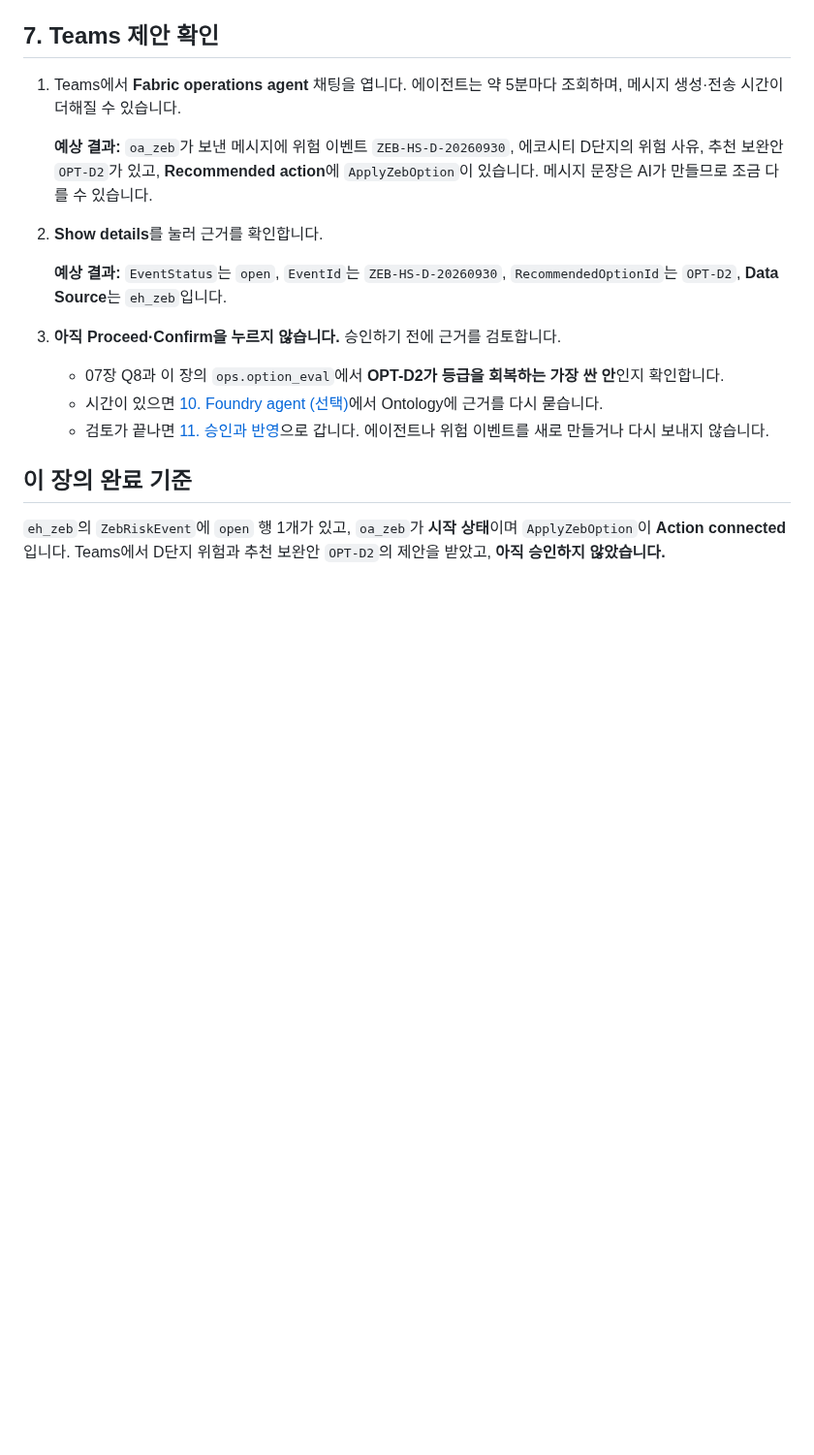
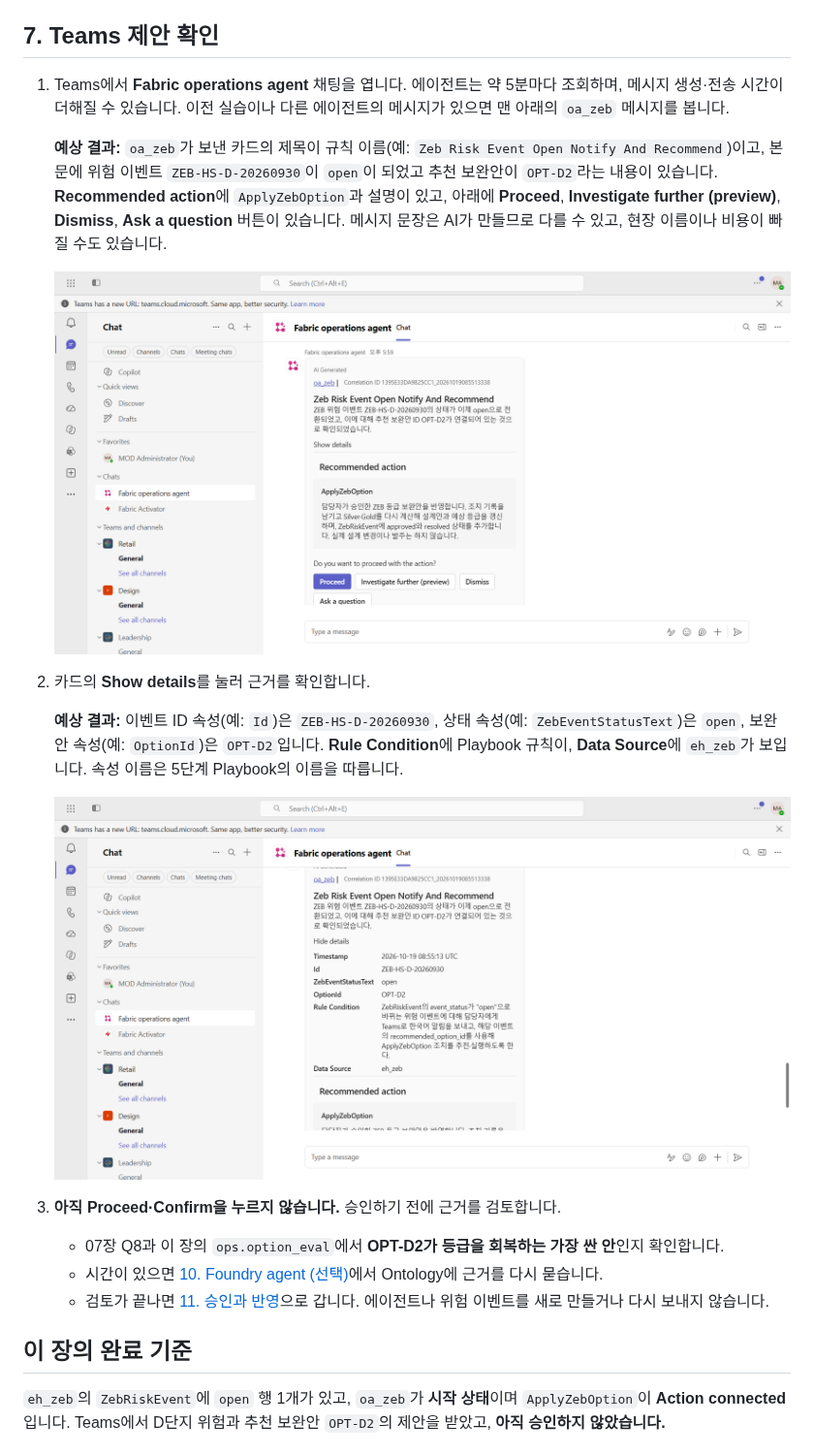
Before and after one commit to minkyung01/fabric-zeb-workshop, a Markdown page: docs/09-operations-agent.md, the part around the change. Shown at 97% size. Drawn GitHub-style; pictures changed too: assets/screenshots/d09-teams-details.png (added), assets/screenshots/d09-teams-message.png (added); blank space fills up the shorter version.

Commit message:
Chapter 09: Teams proposal and details screenshots, step 7 matched to actual card
Co-Authored-By: Claude Opus 5.5 (1M context) <noreply@anthropic.com>

```diff
--- a/docs/09-operations-agent.md
+++ b/docs/09-operations-agent.md
@@ -193,13 +193,17 @@ Playbook은 Operations agent가 지침과 데이터를 읽고 만드는 감시
 
 ## 7. Teams 제안 확인
 
-1.  Teams에서 **Fabric operations agent** 채팅을 엽니다. 에이전트는 약 5분마다 조회하며, 메시지 생성·전송 시간이 더해질 수 있습니다.
+1.  Teams에서 **Fabric operations agent** 채팅을 엽니다. 에이전트는 약 5분마다 조회하며, 메시지 생성·전송 시간이 더해질 수 있습니다. 이전 실습이나 다른 에이전트의 메시지가 있으면 맨 아래의 `oa_zeb` 메시지를 봅니다.
 
-    **예상 결과:** `oa_zeb`가 보낸 메시지에 위험 이벤트 `ZEB-HS-D-20260930`, 에코시티 D단지의 위험 사유, 추천 보완안 `OPT-D2`가 있고, **Recommended action**에 `ApplyZebOption`이 있습니다. 메시지 문장은 AI가 만들므로 조금 다를 수 있습니다.
+    **예상 결과:** `oa_zeb`가 보낸 카드의 제목이 규칙 이름(예: `Zeb Risk Event Open Notify And Recommend`)이고, 본문에 위험 이벤트 `ZEB-HS-D-20260930`이 `open`이 되었고 추천 보완안이 `OPT-D2`라는 내용이 있습니다. **Recommended action**에 `ApplyZebOption`과 설명이 있고, 아래에 **Proceed**, **Investigate further (preview)**, **Dismiss**, **Ask a question** 버튼이 있습니다. 메시지 문장은 AI가 만들므로 다를 수 있고, 현장 이름이나 비용이 빠질 수도 있습니다.
 
-2.  **Show details**를 눌러 근거를 확인합니다.
+    <img src="../assets/screenshots/d09-teams-message.png" width="1000" alt="Teams의 Fabric operations agent 채팅. oa_zeb의 Zeb Risk Event Open Notify And Recommend 카드에 ZEB-HS-D-20260930, OPT-D2, Recommended action ApplyZebOption과 Proceed, Investigate further, Dismiss, Ask a question 버튼이 있습니다." />
 
-    **예상 결과:** `EventStatus`는 `open`, `EventId`는 `ZEB-HS-D-20260930`, `RecommendedOptionId`는 `OPT-D2`, **Data Source**는 `eh_zeb`입니다.
+2.  카드의 **Show details**를 눌러 근거를 확인합니다.
+
+    **예상 결과:** 이벤트 ID 속성(예: `Id`)은 `ZEB-HS-D-20260930`, 상태 속성(예: `ZebEventStatusText`)은 `open`, 보완안 속성(예: `OptionId`)은 `OPT-D2`입니다. **Rule Condition**에 Playbook 규칙이, **Data Source**에 `eh_zeb`가 보입니다. 속성 이름은 5단계 Playbook의 이름을 따릅니다.
+
+    <img src="../assets/screenshots/d09-teams-details.png" width="1000" alt="Show details를 펼친 화면. Timestamp, Id ZEB-HS-D-20260930, ZebEventStatusText open, OptionId OPT-D2, Rule Condition, Data Source eh_zeb" />
 
 3.  **아직 Proceed·Confirm을 누르지 않습니다.** 승인하기 전에 근거를 검토합니다.
 
```
